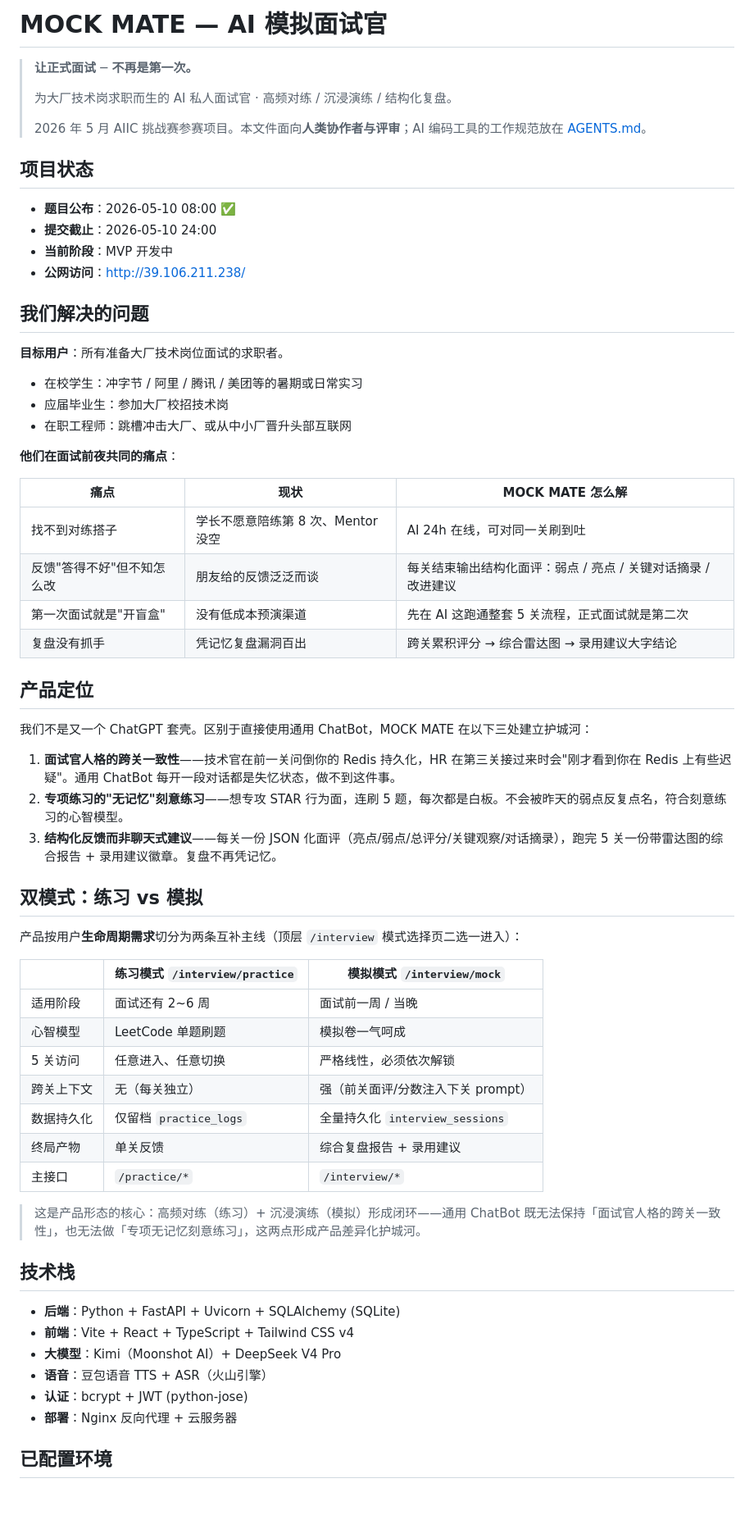
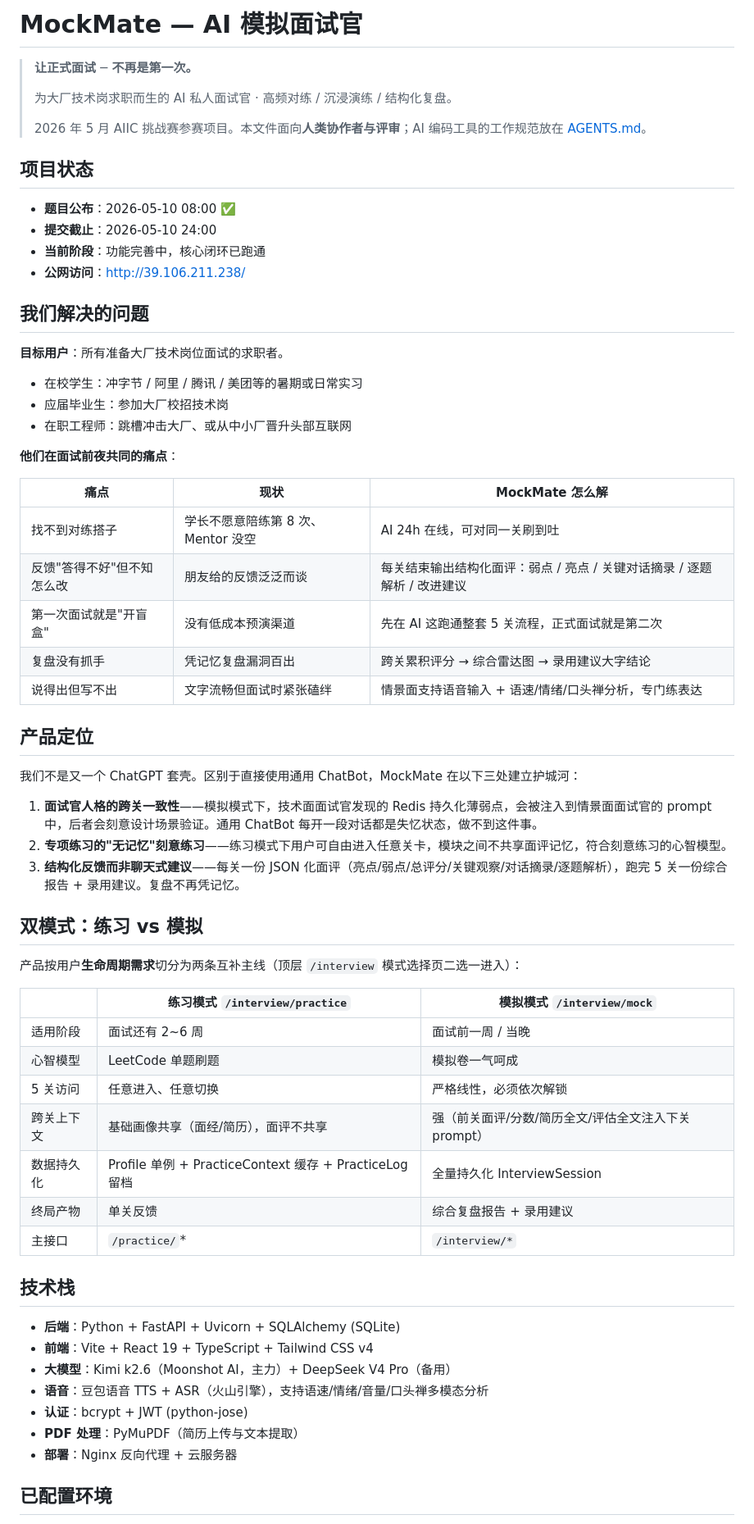
Before and after one commit to sunimo-pku/AIIC-challenge2026, a Markdown page: README.md, the part around one of its changes. Shown at 82% size. GitHub-like rendering; blank space fills up the shorter version.

```diff
--- a/README.md
+++ b/README.md
@@ -1,4 +1,4 @@
-# MOCK MATE — AI 模拟面试官
+# MockMate — AI 模拟面试官
 
 > **让正式面试 ─ 不再是第一次。**
 >
@@ -10,8 +10,8 @@
 
 - **题目公布**：2026-05-10 08:00 ✅
 - **提交截止**：2026-05-10 24:00
-- **当前阶段**：MVP 开发中
-- **公网访问**：http://39.106.211.238/
+- **当前阶段**：功能完善中，核心闭环已跑通
+- **公网访问**：[http://39.106.211.238/](http://39.106.211.238/)
 
 ## 我们解决的问题
 
@@ -23,44 +23,44 @@
 
 **他们在面试前夜共同的痛点**：
 
-| 痛点 | 现状 | MOCK MATE 怎么解 |
-|---|---|---|
-| 找不到对练搭子 | 学长不愿意陪练第 8 次、Mentor 没空 | AI 24h 在线，可对同一关刷到吐 |
-| 反馈"答得不好"但不知怎么改 | 朋友给的反馈泛泛而谈 | 每关结束输出结构化面评：弱点 / 亮点 / 关键对话摘录 / 改进建议 |
-| 第一次面试就是"开盲盒" | 没有低成本预演渠道 | 先在 AI 这跑通整套 5 关流程，正式面试就是第二次 |
-| 复盘没有抓手 | 凭记忆复盘漏洞百出 | 跨关累积评分 → 综合雷达图 → 录用建议大字结论 |
+| 痛点             | 现状                     | MockMate 怎么解                       |
+| -------------- | ---------------------- | ----------------------------------- |
+| 找不到对练搭子        | 学长不愿意陪练第 8 次、Mentor 没空 | AI 24h 在线，可对同一关刷到吐                  |
+| 反馈"答得不好"但不知怎么改 | 朋友给的反馈泛泛而谈             | 每关结束输出结构化面评：弱点 / 亮点 / 关键对话摘录 / 逐题解析 / 改进建议 |
+| 第一次面试就是"开盲盒"   | 没有低成本预演渠道              | 先在 AI 这跑通整套 5 关流程，正式面试就是第二次         |
+| 复盘没有抓手         | 凭记忆复盘漏洞百出              | 跨关累积评分 → 综合雷达图 → 录用建议大字结论           |
+| 说得出但写不出        | 文字流畅但面试时紧张磕绊            | 情景面支持语音输入 + 语速/情绪/口头禅分析，专门练表达       |
 
 ## 产品定位
 
-我们不是又一个 ChatGPT 套壳。区别于直接使用通用 ChatBot，MOCK MATE 在以下三处建立护城河：
+我们不是又一个 ChatGPT 套壳。区别于直接使用通用 ChatBot，MockMate 在以下三处建立护城河：
 
-1. **面试官人格的跨关一致性**——技术官在前一关问倒你的 Redis 持久化，HR 在第三关接过来时会"刚才看到你在 Redis 上有些迟疑"。通用 ChatBot 每开一段对话都是失忆状态，做不到这件事。
-2. **专项练习的"无记忆"刻意练习**——想专攻 STAR 行为面，连刷 5 题，每次都是白板。不会被昨天的弱点反复点名，符合刻意练习的心智模型。
-3. **结构化反馈而非聊天式建议**——每关一份 JSON 化面评（亮点/弱点/总评分/关键观察/对话摘录），跑完 5 关一份带雷达图的综合报告 + 录用建议徽章。复盘不再凭记忆。
+1. **面试官人格的跨关一致性**——模拟模式下，技术面面试官发现的 Redis 持久化薄弱点，会被注入到情景面面试官的 prompt 中，后者会刻意设计场景验证。通用 ChatBot 每开一段对话都是失忆状态，做不到这件事。
+2. **专项练习的"无记忆"刻意练习**——练习模式下用户可自由进入任意关卡，模块之间不共享面评记忆，符合刻意练习的心智模型。
+3. **结构化反馈而非聊天式建议**——每关一份 JSON 化面评（亮点/弱点/总评分/关键观察/对话摘录/逐题解析），跑完 5 关一份综合报告 + 录用建议。复盘不再凭记忆。
 
 ## 双模式：练习 vs 模拟
 
 产品按用户**生命周期需求**切分为两条互补主线（顶层 `/interview` 模式选择页二选一进入）：
 
-| | **练习模式** `/interview/practice` | **模拟模式** `/interview/mock` |
-|---|---|---|
-| 适用阶段 | 面试还有 2~6 周 | 面试前一周 / 当晚 |
-| 心智模型 | LeetCode 单题刷题 | 模拟卷一气呵成 |
-| 5 关访问 | 任意进入、任意切换 | 严格线性，必须依次解锁 |
-| 跨关上下文 | 无（每关独立） | 强（前关面评/分数注入下关 prompt） |
-| 数据持久化 | 仅留档 `practice_logs` | 全量持久化 `interview_sessions` |
-| 终局产物 | 单关反馈 | 综合复盘报告 + 录用建议 |
-| 主接口 | `/practice/*` | `/interview/*` |
-
-> 这是产品形态的核心：高频对练（练习）+ 沉浸演练（模拟）形成闭环——通用 ChatBot 既无法保持「面试官人格的跨关一致性」，也无法做「专项无记忆刻意练习」，这两点形成产品差异化护城河。
+|       | **练习模式** `/interview/practice` | **模拟模式** `/interview/mock` |
+| ----- | ------------------------------ | -------------------------- |
+| 适用阶段  | 面试还有 2~6 周                     | 面试前一周 / 当晚                 |
+| 心智模型  | LeetCode 单题刷题                  | 模拟卷一气呵成                    |
+| 5 关访问 | 任意进入、任意切换                      | 严格线性，必须依次解锁                |
+| 跨关上下文 | 基础画像共享（面经/简历），面评不共享           | 强（前关面评/分数/简历全文/评估全文注入下关 prompt） |
+| 数据持久化 | Profile 单例 + PracticeContext 缓存 + PracticeLog 留档 | 全量持久化 InterviewSession |
+| 终局产物  | 单关反馈                           | 综合复盘报告 + 录用建议              |
+| 主接口   | `/practice/`*                  | `/interview/*`             |
 
 ## 技术栈
 
 - **后端**：Python + FastAPI + Uvicorn + SQLAlchemy (SQLite)
-- **前端**：Vite + React + TypeScript + Tailwind CSS v4
-- **大模型**：Kimi（Moonshot AI）+ DeepSeek V4 Pro
-- **语音**：豆包语音 TTS + ASR（火山引擎）
+- **前端**：Vite + React 19 + TypeScript + Tailwind CSS v4
+- **大模型**：Kimi k2.6（Moonshot AI，主力）+ DeepSeek V4 Pro（备用）
+- **语音**：豆包语音 TTS + ASR（火山引擎），支持语速/情绪/音量/口头禅多模态分析
 - **认证**：bcrypt + JWT (python-jose)
+- **PDF 处理**：PyMuPDF（简历上传与文本提取）
 - **部署**：Nginx 反向代理 + 云服务器
 
 ## 已配置环境
```
Also changed, not shown: other parts of README.md (+96 -36 lines).
